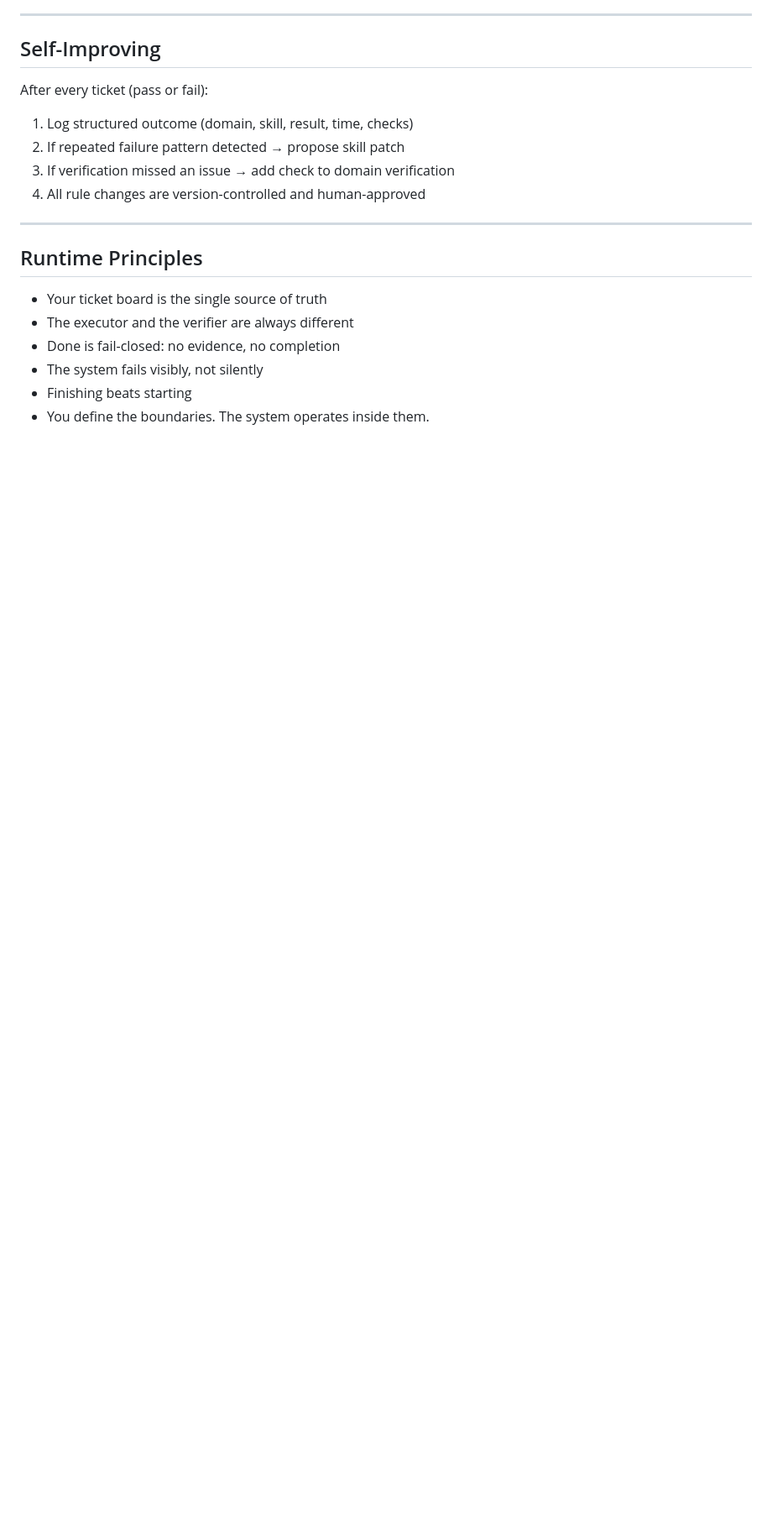
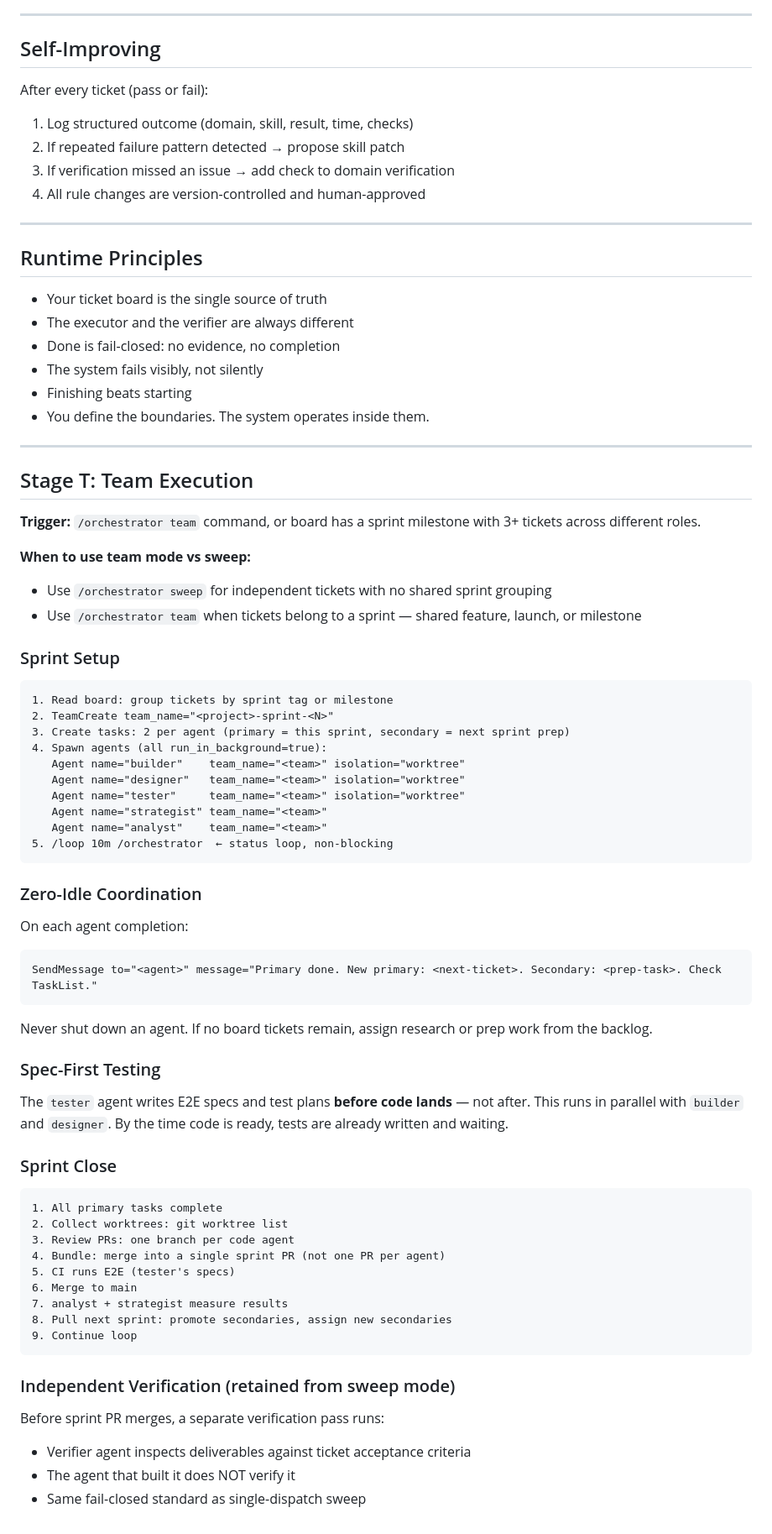
Before and after one commit to maxtechera/orchestrator, a Markdown page: WORKFLOW.md, the part around the change. Shown at 84% size. Drawn GitHub-style; blank space fills up the shorter version.

Commit message:
feat: add team mode (zero-idle, worktree bundling, sprint cycles)

````diff
--- a/WORKFLOW.md
+++ b/WORKFLOW.md
@@ -180,3 +180,62 @@ After every ticket (pass or fail):
 - The system fails visibly, not silently
 - Finishing beats starting
 - You define the boundaries. The system operates inside them.
+
+---
+
+## Stage T: Team Execution
+
+**Trigger:** `/orchestrator team` command, or board has a sprint milestone with 3+ tickets across different roles.
+
+**When to use team mode vs sweep:**
+- Use `/orchestrator sweep` for independent tickets with no shared sprint grouping
+- Use `/orchestrator team` when tickets belong to a sprint — shared feature, launch, or milestone
+
+### Sprint Setup
+
+```
+1. Read board: group tickets by sprint tag or milestone
+2. TeamCreate team_name="<project>-sprint-<N>"
+3. Create tasks: 2 per agent (primary = this sprint, secondary = next sprint prep)
+4. Spawn agents (all run_in_background=true):
+   Agent name="builder"    team_name="<team>" isolation="worktree"
+   Agent name="designer"   team_name="<team>" isolation="worktree"
+   Agent name="tester"     team_name="<team>" isolation="worktree"
+   Agent name="strategist" team_name="<team>"
+   Agent name="analyst"    team_name="<team>"
+5. /loop 10m /orchestrator  ← status loop, non-blocking
+```
+
+### Zero-Idle Coordination
+
+On each agent completion:
+```
+SendMessage to="<agent>" message="Primary done. New primary: <next-ticket>. Secondary: <prep-task>. Check TaskList."
+```
+
+Never shut down an agent. If no board tickets remain, assign research or prep work from the backlog.
+
+### Spec-First Testing
+
+The `tester` agent writes E2E specs and test plans **before code lands** — not after. This runs in parallel with `builder` and `designer`. By the time code is ready, tests are already written and waiting.
+
+### Sprint Close
+
+```
+1. All primary tasks complete
+2. Collect worktrees: git worktree list
+3. Review PRs: one branch per code agent
+4. Bundle: merge into a single sprint PR (not one PR per agent)
+5. CI runs E2E (tester's specs)
+6. Merge to main
+7. analyst + strategist measure results
+8. Pull next sprint: promote secondaries, assign new secondaries
+9. Continue loop
+```
+
+### Independent Verification (retained from sweep mode)
+
+Before sprint PR merges, a separate verification pass runs:
+- Verifier agent inspects deliverables against ticket acceptance criteria
+- The agent that built it does NOT verify it
+- Same fail-closed standard as single-dispatch sweep
````
Also changed, not shown: SKILL.md (+35 -0 lines).
